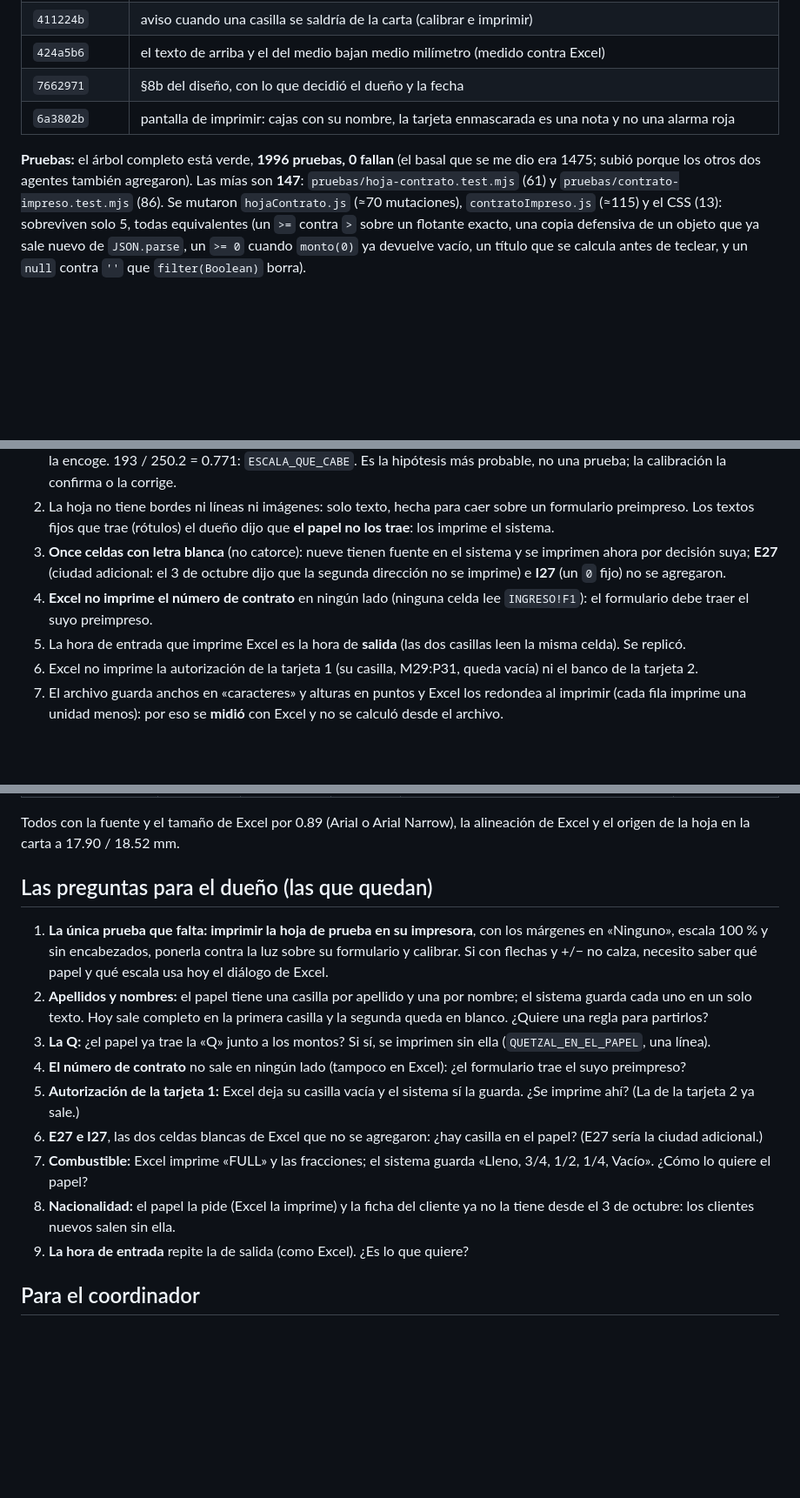
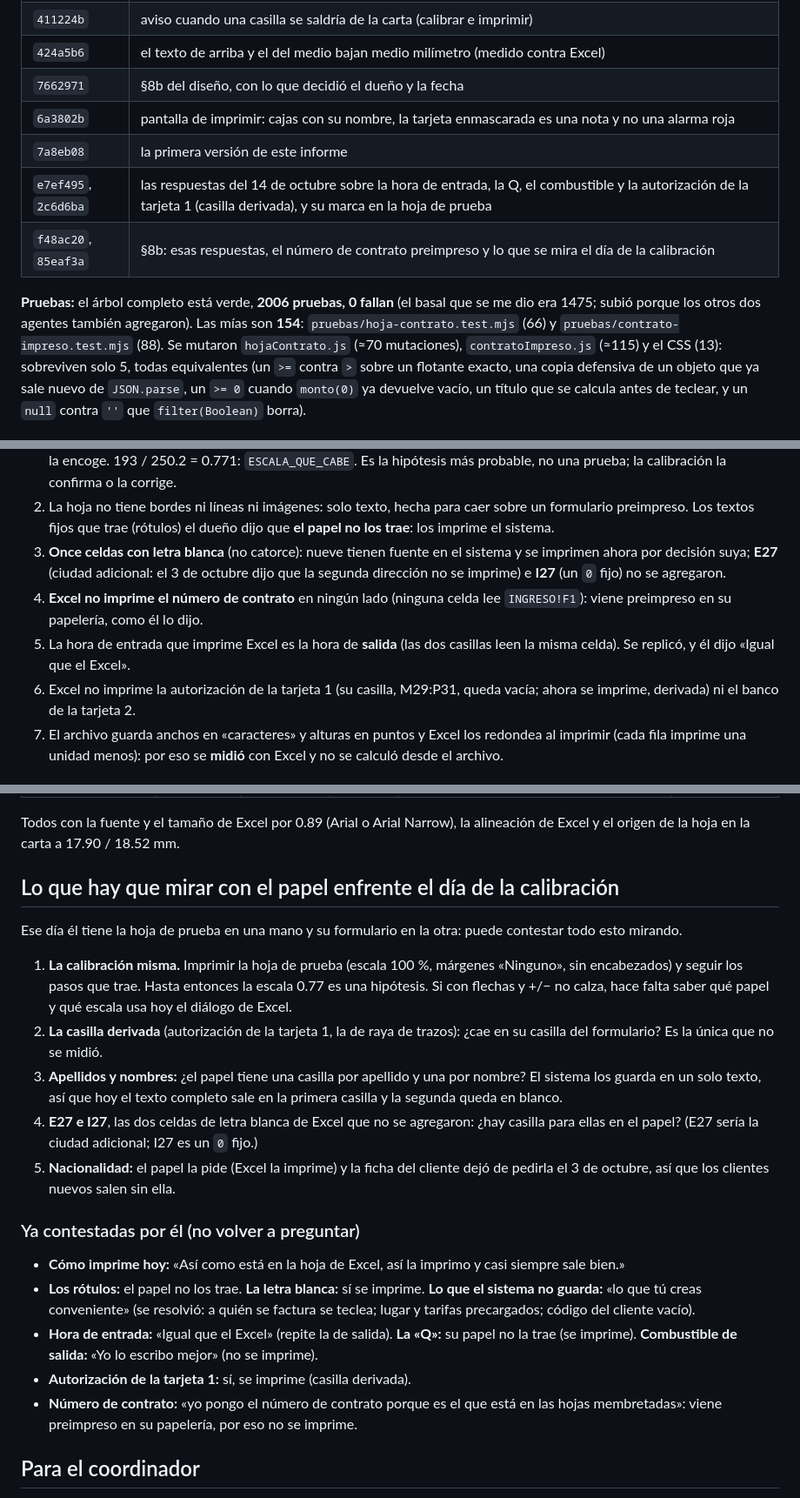
Before and after one commit to bestpriceguatemala/bestprice-contratos, a Markdown page: .superpowers/impresion-contrato-2026-10-12.md, 3 parts joined by grey strips. Shown at 87% size. Rendered like a GitHub page; blank space fills up the shorter version.

Commit message:
Informe de impresion del contrato al dia: las respuestas del dueno, la casilla derivada y lo que se mira el dia de la calibracion
Co-Authored-By: Claude Sonnet 5.5 <noreply@anthropic.com>

```diff
--- a/.superpowers/impresion-contrato-2026-10-12.md
+++ b/.superpowers/impresion-contrato-2026-10-12.md
@@ -16,9 +16,12 @@ su impresora y calibrar.** Hasta entonces, la escala 0.77 es una hipótesis (muy
 | `424a5b6` | el texto de arriba y el del medio bajan medio milímetro (medido contra Excel) |
 | `7662971` | §8b del diseño, con lo que decidió el dueño y la fecha |
 | `6a3802b` | pantalla de imprimir: cajas con su nombre, la tarjeta enmascarada es una nota y no una alarma roja |
+| `7a8eb08` | la primera versión de este informe |
+| `e7ef495`, `2c6d6ba` | las respuestas del 14 de octubre sobre la hora de entrada, la Q, el combustible y la autorización de la tarjeta 1 (casilla derivada), y su marca en la hoja de prueba |
+| `f48ac20`, `85eaf3a` | §8b: esas respuestas, el número de contrato preimpreso y lo que se mira el día de la calibración |
 
-**Pruebas:** el árbol completo está verde, **1996 pruebas, 0 fallan** (el basal que se me dio era 1475; subió porque los otros dos agentes también agregaron). Las mías son
-**147**: `pruebas/hoja-contrato.test.mjs` (61) y `pruebas/contrato-impreso.test.mjs` (86). Se mutaron `hojaContrato.js` (≈70 mutaciones), `contratoImpreso.js`
+**Pruebas:** el árbol completo está verde, **2006 pruebas, 0 fallan** (el basal que se me dio era 1475; subió porque los otros dos agentes también agregaron). Las mías son
+**154**: `pruebas/hoja-contrato.test.mjs` (66) y `pruebas/contrato-impreso.test.mjs` (88). Se mutaron `hojaContrato.js` (≈70 mutaciones), `contratoImpreso.js`
 (≈115) y el CSS (13): sobreviven solo 5, todas equivalentes (un `>=` contra `>` sobre un flotante exacto, una copia defensiva de un objeto que ya sale nuevo de `JSON.parse`,
 un `>= 0` cuando `monto(0)` ya devuelve vacío, un título que se calcula antes de teclear, y un `null` contra `''` que `filter(Boolean)` borra).
 
@@ -60,9 +63,9 @@ tocó el proyecto real. Chrome headless propio, `Emulation.setEmulatedMedia('pri
    la encoge. 193 / 250.2 = 0.771: `ESCALA_QUE_CABE`. Es la hipótesis más probable, no una prueba; la calibración la confirma o la corrige.
 2. La hoja no tiene bordes ni líneas ni imágenes: solo texto, hecha para caer sobre un formulario preimpreso. Los textos fijos que trae (rótulos) el dueño dijo que **el papel no los trae**: los imprime el sistema.
 3. **Once celdas con letra blanca** (no catorce): nueve tienen fuente en el sistema y se imprimen ahora por decisión suya; **E27** (ciudad adicional: el 3 de octubre dijo que la segunda dirección no se imprime) e **I27** (un `0` fijo) no se agregaron.
-4. **Excel no imprime el número de contrato** en ningún lado (ninguna celda lee `INGRESO!F1`): el formulario debe traer el suyo preimpreso.
-5. La hora de entrada que imprime Excel es la hora de **salida** (las dos casillas leen la misma celda). Se replicó.
-6. Excel no imprime la autorización de la tarjeta 1 (su casilla, M29:P31, queda vacía) ni el banco de la tarjeta 2.
+4. **Excel no imprime el número de contrato** en ningún lado (ninguna celda lee `INGRESO!F1`): viene preimpreso en su papelería, como él lo dijo.
+5. La hora de entrada que imprime Excel es la hora de **salida** (las dos casillas leen la misma celda). Se replicó, y él dijo «Igual que el Excel».
+6. Excel no imprime la autorización de la tarjeta 1 (su casilla, M29:P31, queda vacía; ahora se imprime, derivada) ni el banco de la tarjeta 2.
 7. El archivo guarda anchos en «caracteres» y alturas en puntos y Excel los redondea al imprimir (cada fila imprime una unidad menos): por eso se **midió** con Excel y no se calculó desde el archivo.
 
 ## Cómo se manejó el CBC (ADR-001), exactamente
@@ -149,17 +155,23 @@ módulo de `datos.js` se llama desde el flujo de imprimir. La pantalla dice en v
 
 Todos con la fuente y el tamaño de Excel por 0.89 (Arial o Arial Narrow), la alineación de Excel y el origen de la hoja en la carta a 17.90 / 18.52 mm.
 
-## Las preguntas para el dueño (las que quedan)
+## Lo que hay que mirar con el papel enfrente el día de la calibración
 
-1. **La única prueba que falta: imprimir la hoja de prueba en su impresora**, con los márgenes en «Ninguno», escala 100 % y sin encabezados, ponerla contra la luz sobre su formulario y calibrar. Si con flechas y +/− no calza, necesito saber qué papel y qué escala usa hoy el diálogo de Excel.
-2. **Apellidos y nombres:** el papel tiene una casilla por apellido y una por nombre; el sistema guarda cada uno en un solo texto. Hoy sale completo en la primera casilla y la segunda queda en blanco. ¿Quiere una regla para partirlos?
-3. **La Q:** ¿el papel ya trae la «Q» junto a los montos? Si sí, se imprimen sin ella (`QUETZAL_EN_EL_PAPEL`, una línea).
-4. **El número de contrato** no sale en ningún lado (tampoco en Excel): ¿el formulario trae el suyo preimpreso?
-5. **Autorización de la tarjeta 1:** Excel deja su casilla vacía y el sistema sí la guarda. ¿Se imprime ahí? (La de la tarjeta 2 ya sale.)
-6. **E27 e I27**, las dos celdas blancas de Excel que no se agregaron: ¿hay casilla en el papel? (E27 sería la ciudad adicional.)
-7. **Combustible:** Excel imprime «FULL» y las fracciones; el sistema guarda «Lleno, 3/4, 1/2, 1/4, Vacío». ¿Cómo lo quiere el papel?
-8. **Nacionalidad:** el papel la pide (Excel la imprime) y la ficha del cliente ya no la tiene desde el 3 de octubre: los clientes nuevos salen sin ella.
-9. **La hora de entrada** repite la de salida (como Excel). ¿Es lo que quiere?
+Ese día él tiene la hoja de prueba en una mano y su formulario en la otra: puede contestar todo esto mirando.
+
+1. **La calibración misma.** Imprimir la hoja de prueba (escala 100 %, márgenes «Ninguno», sin encabezados) y seguir los pasos que trae. Hasta entonces la escala 0.77 es una hipótesis. Si con flechas y +/− no calza, hace falta saber qué papel y qué escala usa hoy el diálogo de Excel.
+2. **La casilla derivada** (autorización de la tarjeta 1, la de raya de trazos): ¿cae en su casilla del formulario? Es la única que no se midió.
+3. **Apellidos y nombres:** ¿el papel tiene una casilla por apellido y una por nombre? El sistema los guarda en un solo texto, así que hoy el texto completo sale en la primera casilla y la segunda queda en blanco.
+4. **E27 e I27**, las dos celdas de letra blanca de Excel que no se agregaron: ¿hay casilla para ellas en el papel? (E27 sería la ciudad adicional; I27 es un `0` fijo.)
+5. **Nacionalidad:** el papel la pide (Excel la imprime) y la ficha del cliente dejó de pedirla el 3 de octubre, así que los clientes nuevos salen sin ella.
+
+### Ya contestadas por él (no volver a preguntar)
+
+- **Cómo imprime hoy:** «Así como está en la hoja de Excel, así la imprimo y casi siempre sale bien.»
+- **Los rótulos:** el papel no los trae. **La letra blanca:** sí se imprime. **Lo que el sistema no guarda:** «lo que tú creas conveniente» (se resolvió: a quién se factura se teclea; lugar y tarifas precargados; código del cliente vacío).
+- **Hora de entrada:** «Igual que el Excel» (repite la de salida). **La «Q»:** su papel no la trae (se imprime). **Combustible de salida:** «Yo lo escribo mejor» (no se imprime).
+- **Autorización de la tarjeta 1:** sí, se imprime (casilla derivada).
+- **Número de contrato:** «yo pongo el número de contrato porque es el que está en las hojas membretadas»: viene preimpreso en su papelería, por eso no se imprime.
 
 ## Para el coordinador
 
```
Also changed, not shown: other parts of .superpowers/impresion-contrato-2026-10-12.md (+6 -3 lines).
